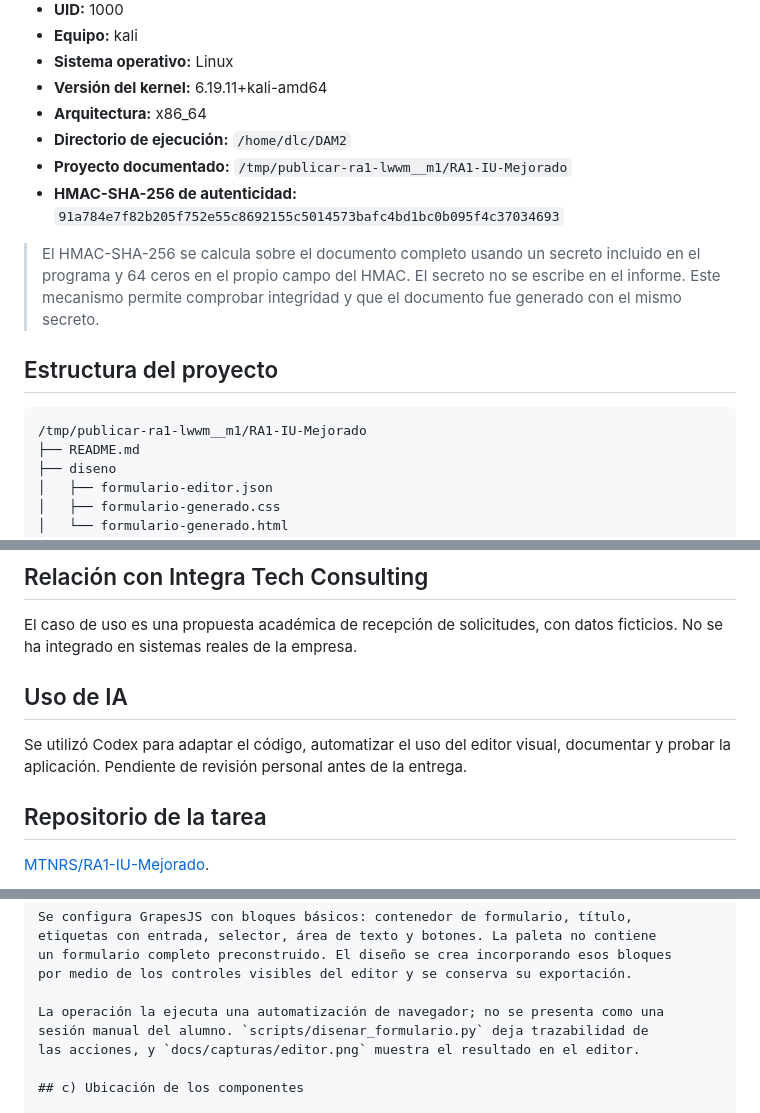
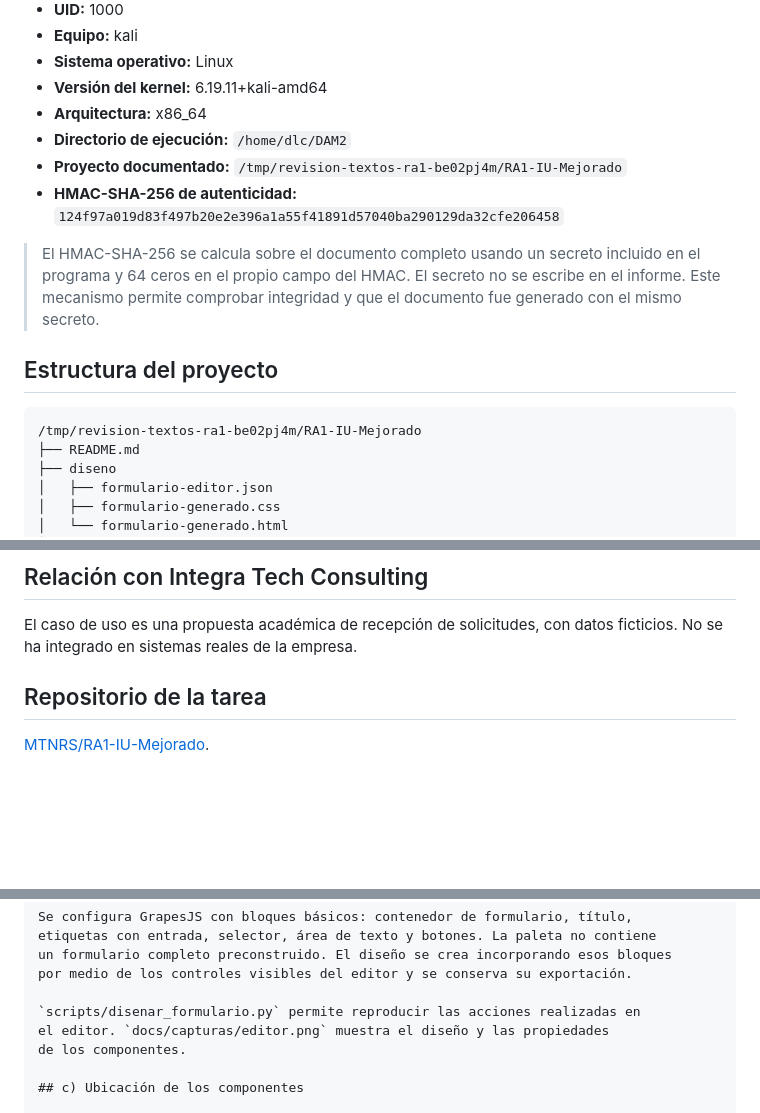
Before and after one commit to MTNRS/RA1-IU-Mejorado, a Markdown page: Desarrollo-de-interfaces_RA1_0488.md, 3 parts joined by grey strips. GitHub-like rendering; blank space fills up the shorter version.

````diff
--- a/Desarrollo-de-interfaces_RA1_0488.md
+++ b/Desarrollo-de-interfaces_RA1_0488.md
@@ -10,15 +10,15 @@
 - **Versión del kernel:** 6.19.11+kali-amd64
 - **Arquitectura:** x86_64
 - **Directorio de ejecución:** `/home/dlc/DAM2`
-- **Proyecto documentado:** `/tmp/publicar-ra1-lwwm__m1/RA1-IU-Mejorado`
-- **HMAC-SHA-256 de autenticidad:** `91a784e7f82b205f752e55c8692155c5014573bafc4bd1bc0b095f4c37034693`
+- **Proyecto documentado:** `/tmp/revision-textos-ra1-be02pj4m/RA1-IU-Mejorado`
+- **HMAC-SHA-256 de autenticidad:** `124f97a019d83f497b20e2e396a1a55f41891d57040ba290129da32cfe206458`
 
 > El HMAC-SHA-256 se calcula sobre el documento completo usando un secreto incluido en el programa y 64 ceros en el propio campo del HMAC. El secreto no se escribe en el informe. Este mecanismo permite comprobar integridad y que el documento fue generado con el mismo secreto.
 
 ## Estructura del proyecto
 
 ```
-/tmp/publicar-ra1-lwwm__m1/RA1-IU-Mejorado
+/tmp/revision-textos-ra1-be02pj4m/RA1-IU-Mejorado
 ├── README.md
 ├── diseno
 │   ├── formulario-editor.json
@@ -175,12 +175,6 @@ archivos de diseño porque son evidencia necesaria de los criterios b–f.
 
 El caso de uso es una propuesta académica de recepción de solicitudes, con datos
 ficticios. No se ha integrado en sistemas reales de la empresa.
-
-## Uso de IA
-
-Se utilizó Codex para adaptar el código, automatizar el uso del editor visual,
-documentar y probar la aplicación. Pendiente de revisión personal antes de
-la entrega.
 
 ## Repositorio de la tarea
 
@@ -575,9 +569,9 @@ etiquetas con entrada, selector, área de texto y botones. La paleta no contiene
 un formulario completo preconstruido. El diseño se crea incorporando esos bloques
 por medio de los controles visibles del editor y se conserva su exportación.
 
-La operación la ejecuta una automatización de navegador; no se presenta como una
-sesión manual del alumno. `scripts/disenar_formulario.py` deja trazabilidad de
-las acciones, y `docs/capturas/editor.png` muestra el resultado en el editor.
+`scripts/disenar_formulario.py` permite reproducir las acciones realizadas en
+el editor. `docs/capturas/editor.png` muestra el diseño y las propiedades
+de los componentes.
 
 ## c) Ubicación de los componentes
 
````
Also changed, not shown: other parts of Desarrollo-de-interfaces_RA1_0488.md (+1 -3 lines), README.md (+0 -6 lines), docs/MEMORIA.md (+3 -5 lines).
